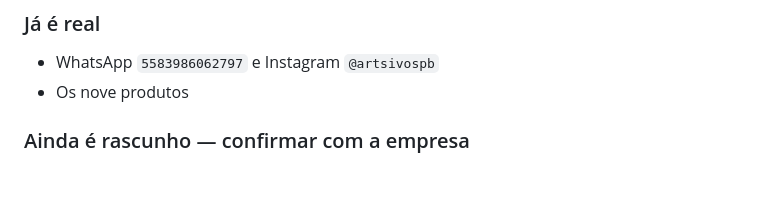
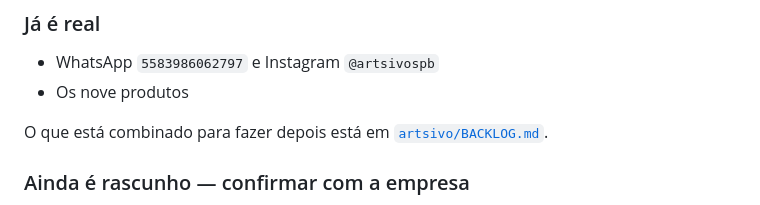
Before and after one commit to JeffHenriqueM/cena-studio, a Markdown page: README.md, the part around the change. Rendered like a GitHub page; blank space fills up the shorter version.

Commit message:
docs(artsivo): backlog de avaliacoes, logos, endereco e fluxo de trabalho
Co-Authored-By: Claude Opus 5 <noreply@anthropic.com>

```diff
--- a/README.md
+++ b/README.md
@@ -58,6 +58,8 @@ Não compartilha nada com o CENA além da hospedagem.
 - WhatsApp `5583986062797` e Instagram `@artsivospb`
 - Os nove produtos
 
+O que está combinado para fazer depois está em [`artsivo/BACKLOG.md`](artsivo/BACKLOG.md).
+
 ### Ainda é rascunho — confirmar com a empresa
 - **Tabela de preços:** `TABELA` no script do `index.html`. Os valores são de exemplo
   (baixados ~25% em setembro/2026 a pedido do Jeff, mas continuam inventados).
```
Also changed, not shown: artsivo/BACKLOG.md (added, +54 -0 lines).
